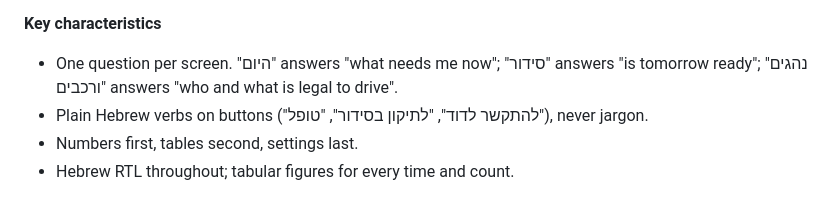
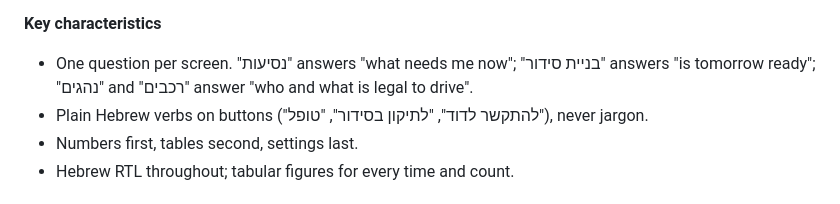
Before and after one commit to shaharAka/municipal, a Markdown page: DESIGN.md, the part around the change. GitHub-like rendering.

Commit message:
DESIGN.md: screen names match the sidebar
Co-Authored-By: Claude Opus 5.5 <noreply@anthropic.com>

```diff
--- a/DESIGN.md
+++ b/DESIGN.md
@@ -181,8 +181,8 @@ holds the demo run of show.
 
 **Key characteristics**
 
-- One question per screen. "היום" answers "what needs me now"; "סידור" answers "is
-  tomorrow ready"; "נהגים ורכבים" answers "who and what is legal to drive".
+- One question per screen. "נסיעות" answers "what needs me now"; "בניית סידור" answers "is
+  tomorrow ready"; "נהגים" and "רכבים" answer "who and what is legal to drive".
 - Plain Hebrew verbs on buttons ("להתקשר לדוד", "לתיקון בסידור", "טופל"), never jargon.
 - Numbers first, tables second, settings last.
 - Hebrew RTL throughout; tabular figures for every time and count.
```
